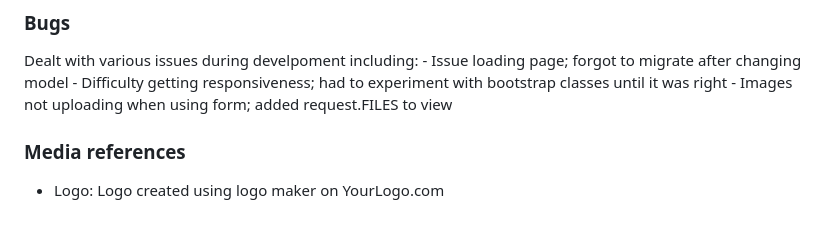
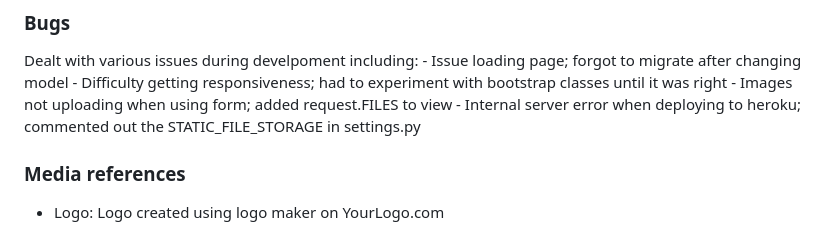
Before and after one commit to CharlB96/CapstoneProject, a Markdown page: README.md, the part around the change. GitHub-like rendering.

Commit message:
Issue resolved updated readme

```diff
--- a/README.md
+++ b/README.md
@@ -39,6 +39,7 @@ Dealt with various issues during develpoment including:
     - Issue loading page; forgot to migrate after changing model
     - Difficulty getting responsiveness; had to experiment with bootstrap classes until it was right
     - Images not uploading when using form; added request.FILES to view
+    - Internal server error when deploying to heroku; commented out the STATIC_FILE_STORAGE in settings.py
 
 ### Media references
 
```
